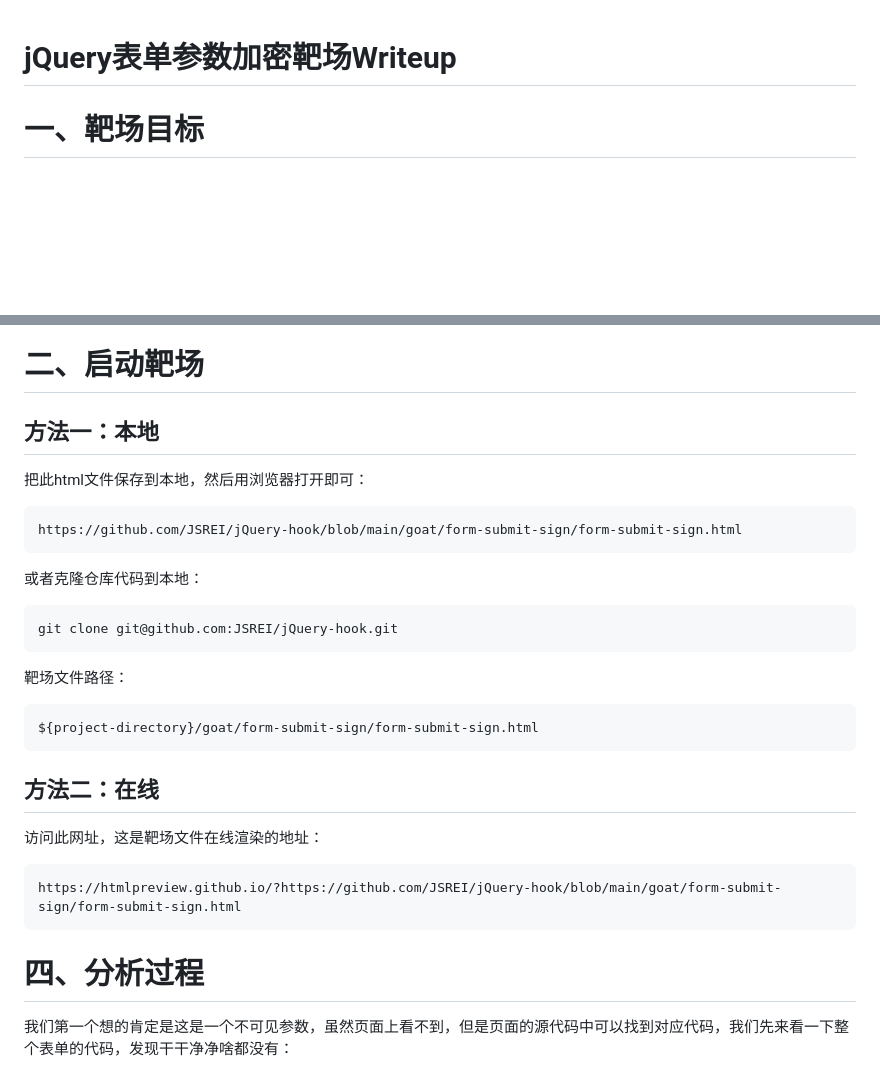
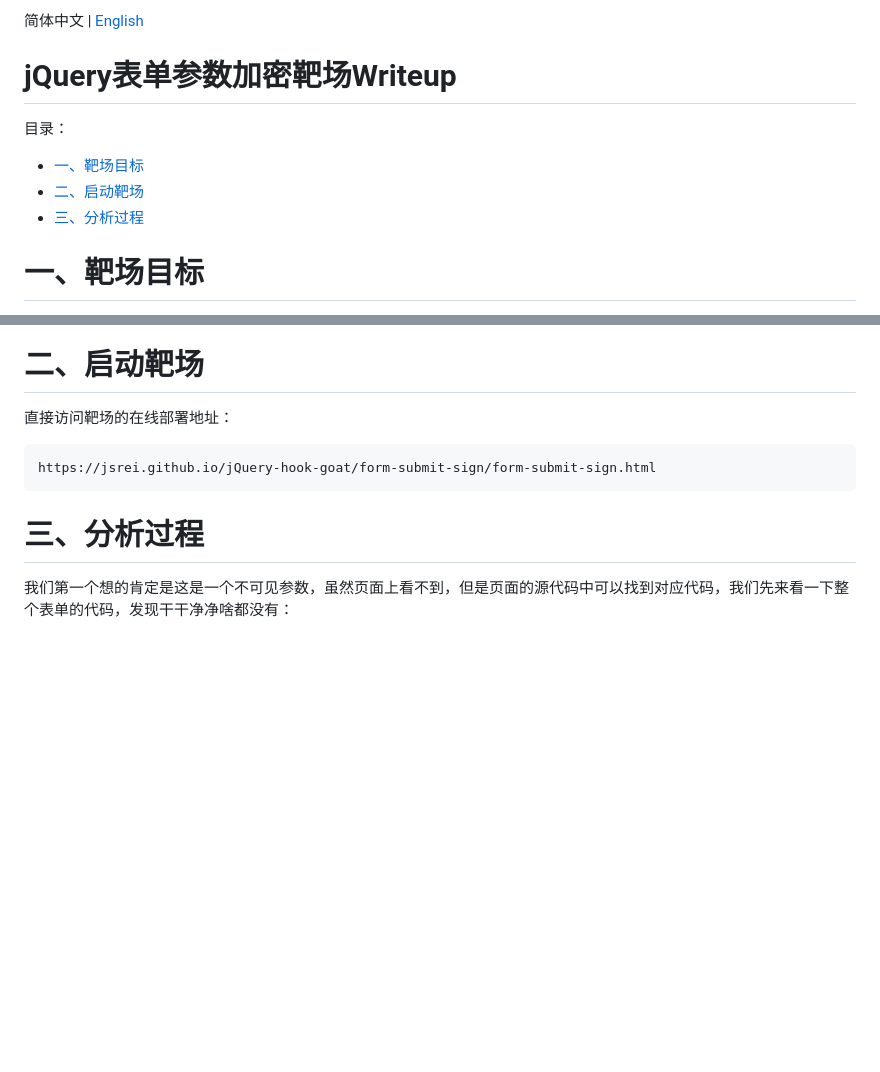
Before and after one commit to JSREI/jQuery-hook-goat, a Markdown page: form-submit-sign/README.md, 2 parts joined by grey strips. Rendered like a GitHub page; blank space fills up the shorter version.

````diff
--- a/form-submit-sign/README.md
+++ b/form-submit-sign/README.md
@@ -1,4 +1,12 @@
+简体中文 | [English](README_en.md)
+
 # jQuery表单参数加密靶场Writeup
+
+目录：
+
+* [一、靶场目标](#一、靶场目标)
+* [二、启动靶场](#二、启动靶场)
+* [三、分析过程](#三、分析过程)
 
 # 一、靶场目标
 
@@ -12,35 +20,13 @@
 
 # 二、启动靶场
 
-## 方法一：本地
-
-把此html文件保存到本地，然后用浏览器打开即可：
+直接访问靶场的在线部署地址：
 
 ```
-https://github.com/JSREI/jQuery-hook/blob/main/goat/form-submit-sign/form-submit-sign.html
+https://jsrei.github.io/jQuery-hook-goat/form-submit-sign/form-submit-sign.html
 ```
 
-或者克隆仓库代码到本地：
-
-```bash
-git clone git@github.com:JSREI/jQuery-hook.git
-```
-
-靶场文件路径：
-
-```
-${project-directory}/goat/form-submit-sign/form-submit-sign.html
-```
-
-## 方法二：在线
-
-访问此网址，这是靶场文件在线渲染的地址：
-
-```
-https://htmlpreview.github.io/?https://github.com/JSREI/jQuery-hook/blob/main/goat/form-submit-sign/form-submit-sign.html
-```
-
-# 四、分析过程
+# 三、分析过程
 
 我们第一个想的肯定是这是一个不可见参数，虽然页面上看不到，但是页面的源代码中可以找到对应代码，我们先来看一下整个表单的代码，发现干干净净啥都没有：
 
````
Also changed, not shown: form-submit-sign/README_en.md (added, +80 -0 lines).
